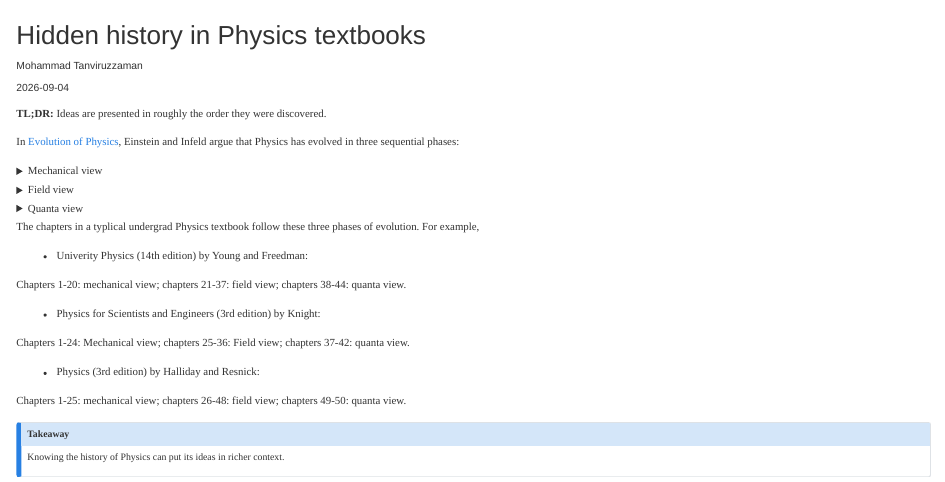
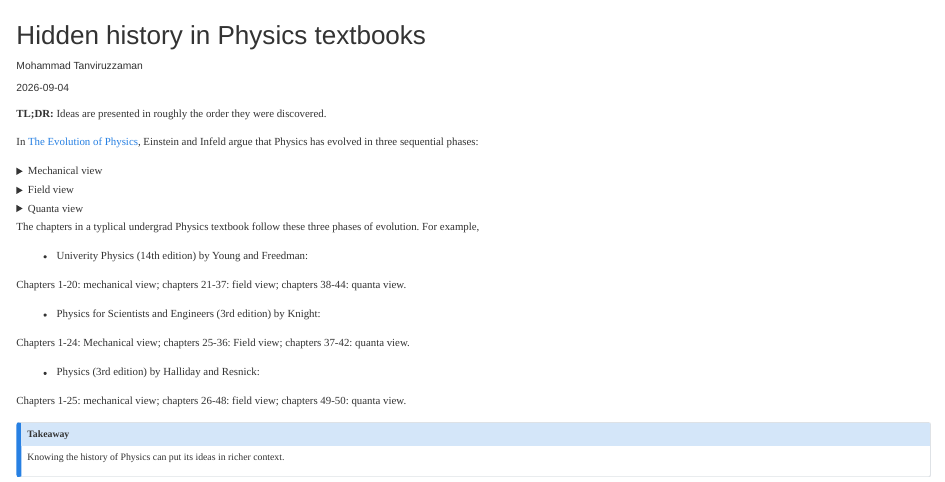
Before and after one commit to mtanviruzzaman/a-hobby-called-physics, a Quarto document (posts/first-post/index.qmd): the page in a window 1100 px wide, from its top. Rendered offline with R 4.5, knitr and Pandoc in place of Quarto, with nearby package versions.

Commit message:
finish up first post

```diff
--- a/posts/first-post/index.qmd
+++ b/posts/first-post/index.qmd
@@ -7,7 +7,7 @@ categories: [physics]
 
 **TL;DR:** Ideas are presented in roughly the order they were discovered.
 
-In [Evolution of Physics](https://archive.org/details/B-001-002-263/mode/2up), Einstein and Infeld argue that Physics has evolved in three sequential phases:
+In [The Evolution of Physics](https://archive.org/details/B-001-002-263/mode/2up), Einstein and Infeld argue that Physics has evolved in three sequential phases:
 
 <details>
 <summary>Mechanical view</summary>
```
Also changed, not shown: 1 other file.
